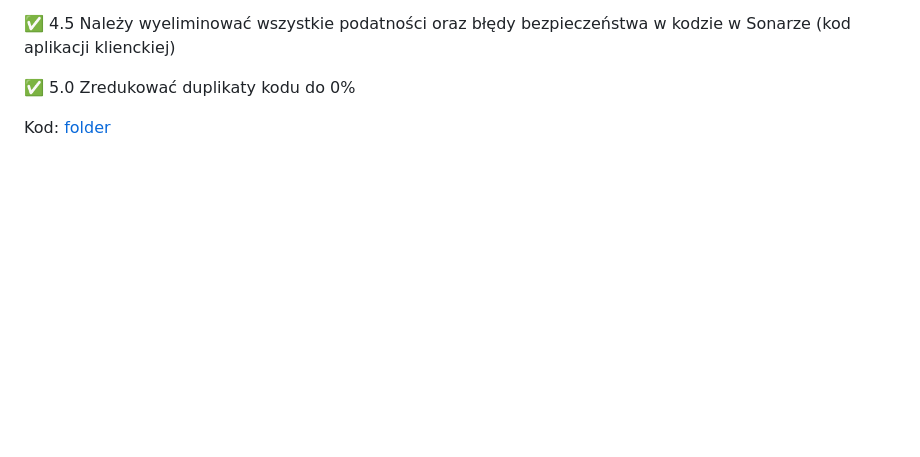
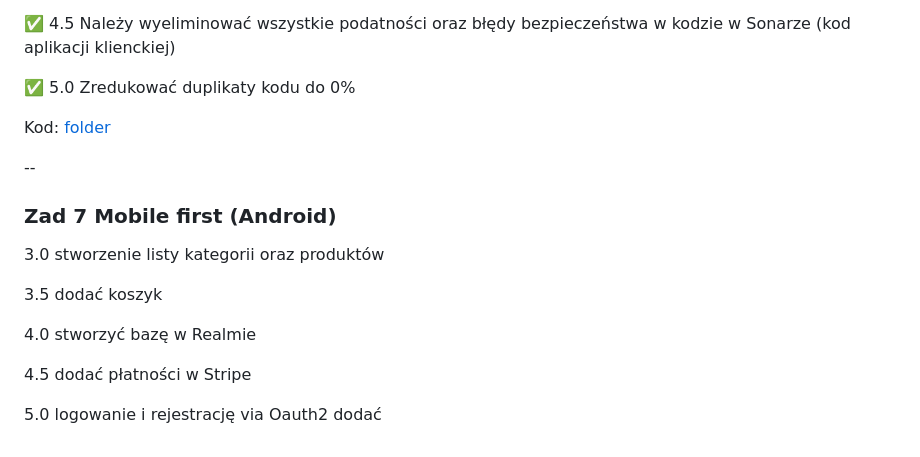
Before and after one commit to homosum1/projektowanie_obiektowe, a Markdown page: README.md, the part around the change. Rendered like a GitHub page; blank space fills up the shorter version.

```diff
--- a/README.md
+++ b/README.md
@@ -107,3 +107,17 @@ W ramach zadania VI należy zredukować błędy typu: Bugs, Security Hotspots, V
 ✅ 5.0 Zredukować duplikaty kodu do 0%
 
 Kod: [folder](https://github.com/homosum1/projektowanie_obiektowe/tree/main/zadanie_06)
+
+--
+
+### Zad 7 Mobile first (Android)
+
+3.0 stworzenie listy kategorii oraz produktów
+
+3.5 dodać koszyk
+
+4.0 stworzyć bazę w Realmie
+
+4.5 dodać płatności w Stripe
+
+5.0 logowanie i rejestrację via Oauth2 dodać
```
